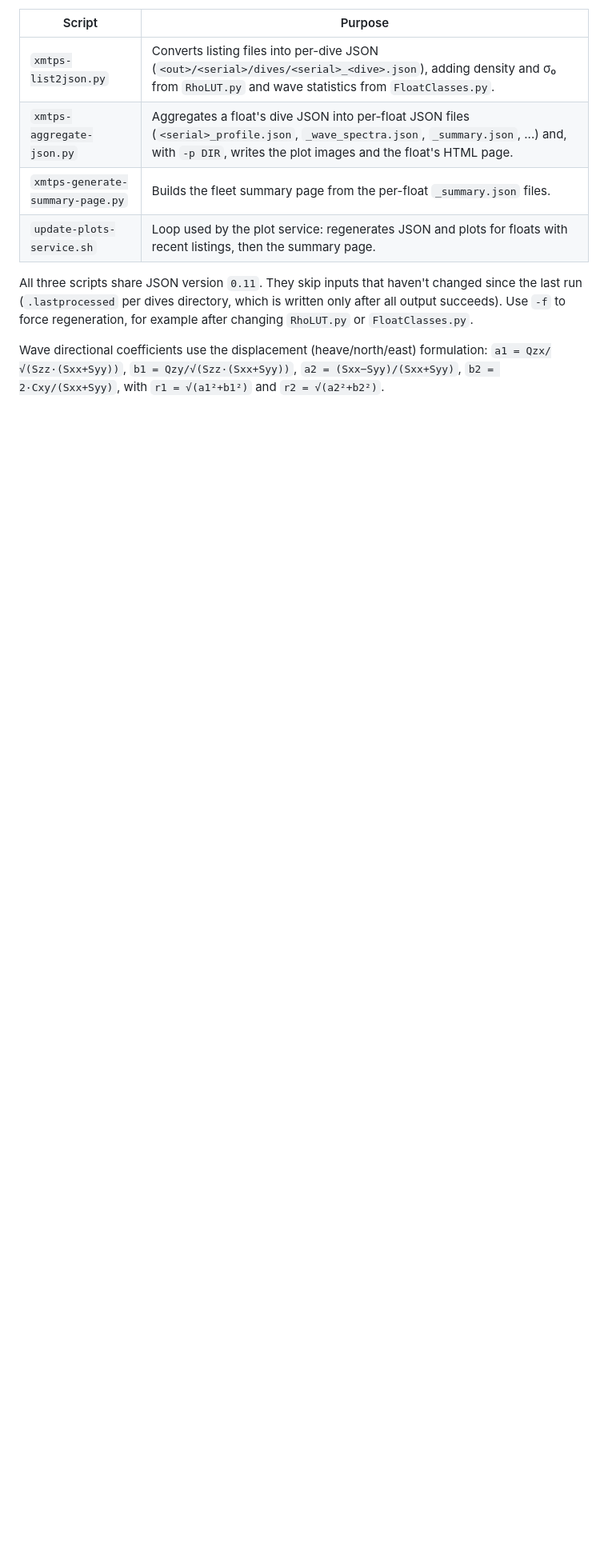
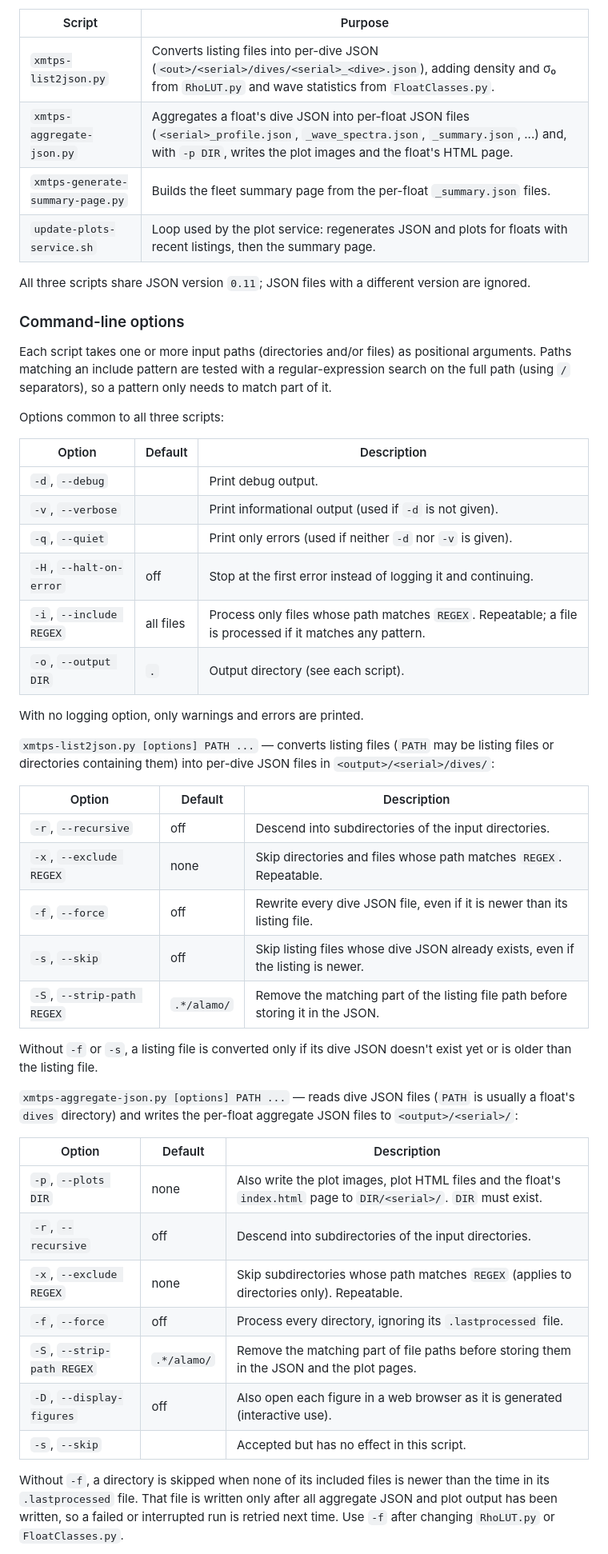
Before and after one commit to AlexEkholm/xmtps, a Markdown page: README.md, the part around one of its changes. Shown at 80% size. Rendered like a GitHub page; blank space fills up the shorter version.

Commit message:
Document Python tool command-line options in README.
Adds the options of xmtps-list2json.py, xmtps-aggregate-json.py and
xmtps-generate-summary-page.py with defaults, how each script decides what
to reprocess, and an example; removes the wave coefficient formulas from the
Python tools section.

Co-Authored-By: Claude Opus 5.5 <noreply@anthropic.com>

```diff
--- a/README.md
+++ b/README.md
@@ -263,10 +263,56 @@ Requires Python 3 with `numpy`, `scipy`, `pandas`, `plotly` (plus `kaleido` for
 | `xmtps-generate-summary-page.py` | Builds the fleet summary page from the per-float `_summary.json` files. |
 | `update-plots-service.sh` | Loop used by the plot service: regenerates JSON and plots for floats with recent listings, then the summary page. |
 
-All three scripts share JSON version `0.11`. They skip inputs that haven't changed since the last
-run (`.lastprocessed` per dives directory, which is written only after all output succeeds). Use
-`-f` to force regeneration, for example after changing `RhoLUT.py` or `FloatClasses.py`.
+All three scripts share JSON version `0.11`; JSON files with a different version are ignored.
 
-Wave directional coefficients use the displacement (heave/north/east) formulation:
-`a1 = Qzx/√(Szz·(Sxx+Syy))`, `b1 = Qzy/√(Szz·(Sxx+Syy))`, `a2 = (Sxx−Syy)/(Sxx+Syy)`,
-`b2 = 2·Cxy/(Sxx+Syy)`, with `r1 = √(a1²+b1²)` and `r2 = √(a2²+b2²)`.
+### Command-line options
+
+Each script takes one or more input paths (directories and/or files) as positional arguments.
+Paths matching an include pattern are tested with a regular-expression search on the full path
+(using `/` separators), so a pattern only needs to match part of it.
+
+Options common to all three scripts:
+
+| Option | Default | Description |
+|---|---|---|
+| `-d`, `--debug` | | Print debug output. |
+| `-v`, `--verbose` | | Print informational output (used if `-d` is not given). |
+| `-q`, `--quiet` | | Print only errors (used if neither `-d` nor `-v` is given). |
+| `-H`, `--halt-on-error` | off | Stop at the first error instead of logging it and continuing. |
+| `-i`, `--include REGEX` | all files | Process only files whose path matches `REGEX`. Repeatable; a file is processed if it matches any pattern. |
+| `-o`, `--output DIR` | `.` | Output directory (see each script). |
+
+With no logging option, only warnings and errors are printed.
+
+`xmtps-list2json.py [options] PATH ...` — converts listing files (`PATH` may be listing files or
+directories containing them) into per-dive JSON files in `<output>/<serial>/dives/`:
+
+| Option | Default | Description |
+|---|---|---|
+| `-r`, `--recursive` | off | Descend into subdirectories of the input directories. |
+| `-x`, `--exclude REGEX` | none | Skip directories and files whose path matches `REGEX`. Repeatable. |
+| `-f`, `--force` | off | Rewrite every dive JSON file, even if it is newer than its listing file. |
+| `-s`, `--skip` | off | Skip listing files whose dive JSON already exists, even if the listing is newer. |
+| `-S`, `--strip-path REGEX` | `.*/alamo/` | Remove the matching part of the listing file path before storing it in the JSON. |
+
+Without `-f` or `-s`, a listing file is converted only if its dive JSON doesn't exist yet or is
+older than the listing file.
+
+`xmtps-aggregate-json.py [options] PATH ...` — reads dive JSON files (`PATH` is usually a float's
+`dives` directory) and writes the per-float aggregate JSON files to `<output>/<serial>/`:
+
+| Option | Default | Description |
+|---|---|---|
+| `-p`, `--plots DIR` | none | Also write the plot images, plot HTML files and the float's `index.html` page to `DIR/<serial>/`. `DIR` must exist. |
+| `-r`, `--recursive` | off | Descend into subdirectories of the input directories. |
+| `-x`, `--exclude REGEX` | none | Skip subdirectories whose path matches `REGEX` (applies to directories only). Repeatable. |
+| `-f`, `--force` | off | Process every directory, ignoring its `.lastprocessed` file. |
+| `-S`, `--strip-path REGEX` | `.*/alamo/` | Remove the matching part of file paths before storing them in the JSON and the plot pages. |
+| `-D`, `--display-figures` | off | Also open each figure in a web browser as it is generated (interactive use). |
+| `-s`, `--skip` | | Accepted but has no effect in this script. |
+
+Without `-f`, a directory is skipped when none of its included files is newer than the time in its
+`.lastprocessed` file. That file is written only after all aggregate JSON and plot output has been
+written, so a failed or interrupted run is retried next time. Use `-f` after changing `RhoLUT.py`
+or `FloatClasses.py`.
+
```
Also changed, not shown: other parts of README.md (+15 -0 lines).
